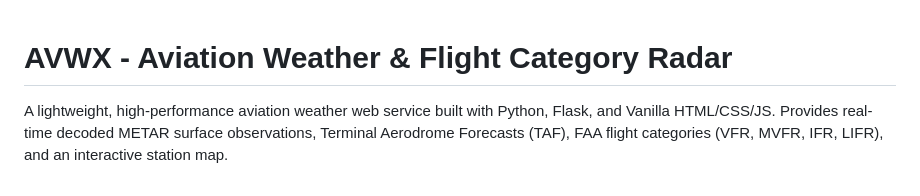
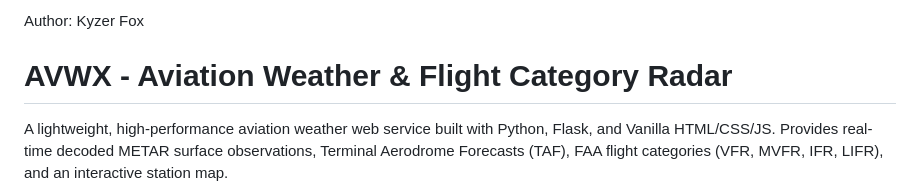
Before and after one commit to kfox91/DASC-310H3, a Markdown page: README.md, the part around the change. Rendered like a GitHub page.

```diff
--- a/README.md
+++ b/README.md
@@ -1,3 +1,5 @@
+Author: Kyzer Fox
+
 # AVWX - Aviation Weather & Flight Category Radar
 
 A lightweight, high-performance aviation weather web service built with Python, Flask, and Vanilla HTML/CSS/JS. Provides real-time decoded METAR surface observations, Terminal Aerodrome Forecasts (TAF), FAA flight categories (VFR, MVFR, IFR, LIFR), and an interactive station map.
```
